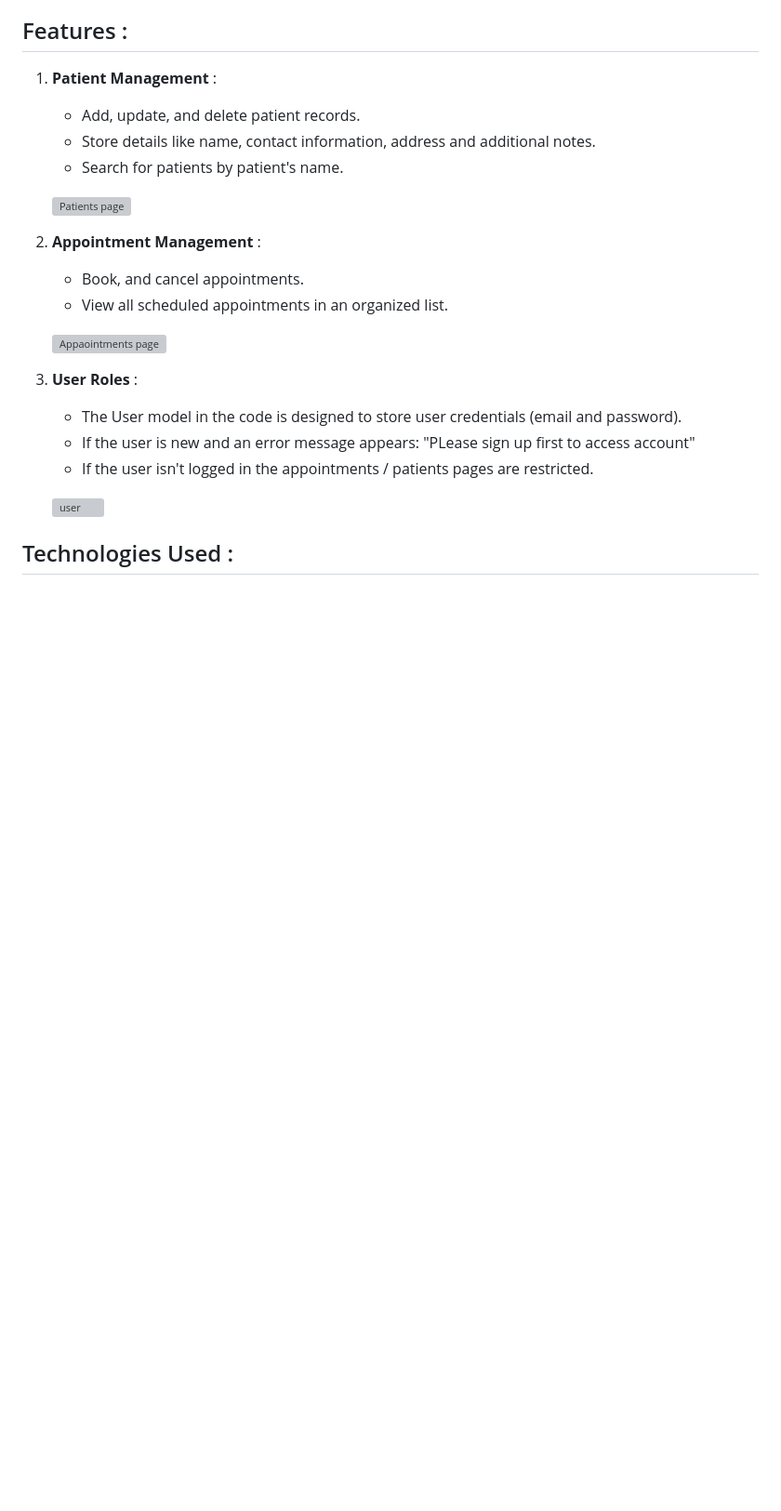
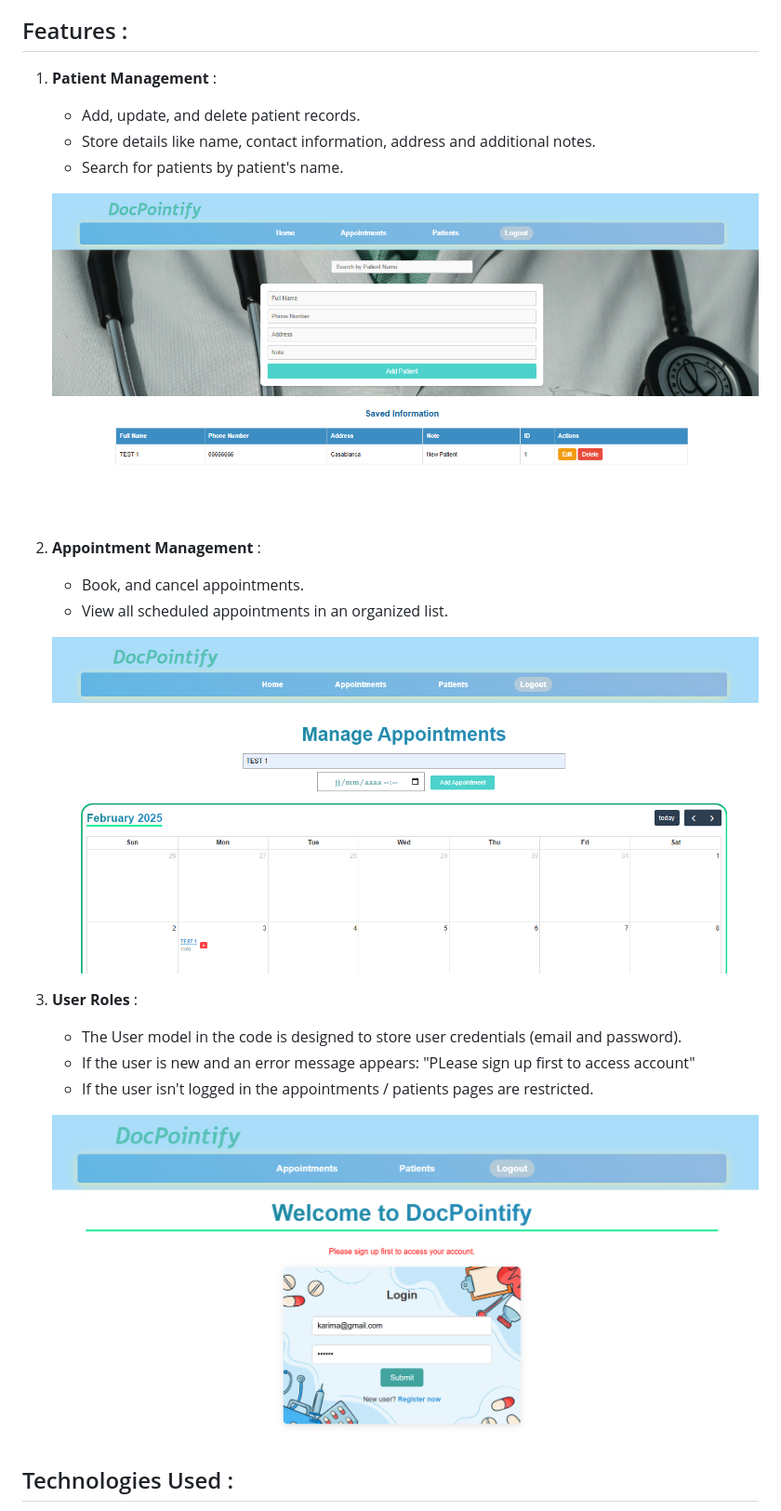
Before and after one commit to Qkenza/DocPointify, a Markdown page: README.md, the part around the change printed below. Shown: that part at 93% size. Drawn GitHub-style; pictures changed too: Readme img/image-2.png (added), Readme img/image-3.png (added), Readme img/image-4.png (added); blank space fills up the shorter version; grey boxes are pictures that could not be loaded.

```diff
--- a/README.md
+++ b/README.md
@@ -26,20 +26,20 @@
     - Store details like name, contact information, address and additional notes.
     - Search for patients by patient's name.
 
-    ![Patients page](image-2.png)
+    ![Patients page](Readme%20img/image-2.png)
 
 2. **Appointment Management** :
    - Book, and cancel appointments.
    - View all scheduled appointments in an organized list.
 
-   ![Appaointments page](image-3.png)
+   ![Appaointments page](Readme%20img/image-3.png)
 
 3. **User Roles** :
    - The User model in the code is designed to store user credentials (email and password).
    - If the user is new and an error message appears: "PLease sign up first to access account"
    - If the user isn't logged in the appointments / patients pages are restricted.
 
-   ![user](image-4.png)
+   ![user](Readme%20img/image-4.png)
 
 
 
```
Also changed, not shown: other parts of README.md (+1 -1 lines), Readme img/image-1.png (added), Readme img/image.png (added).
